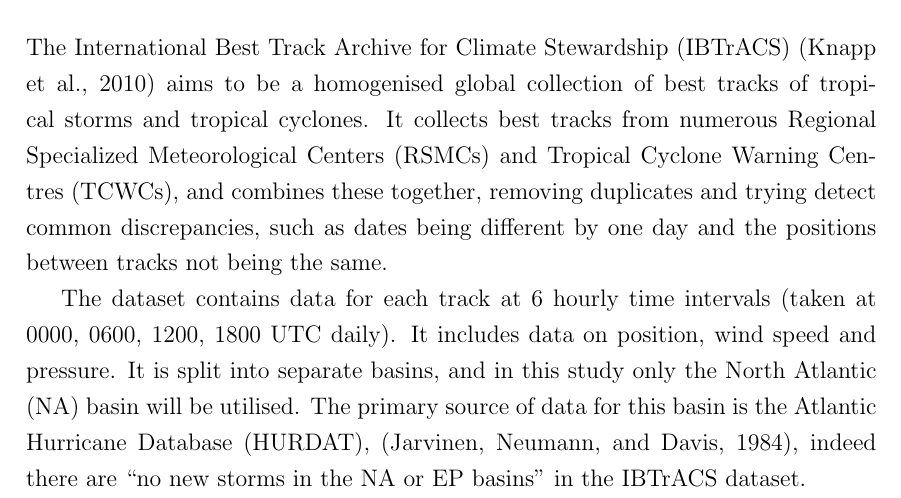
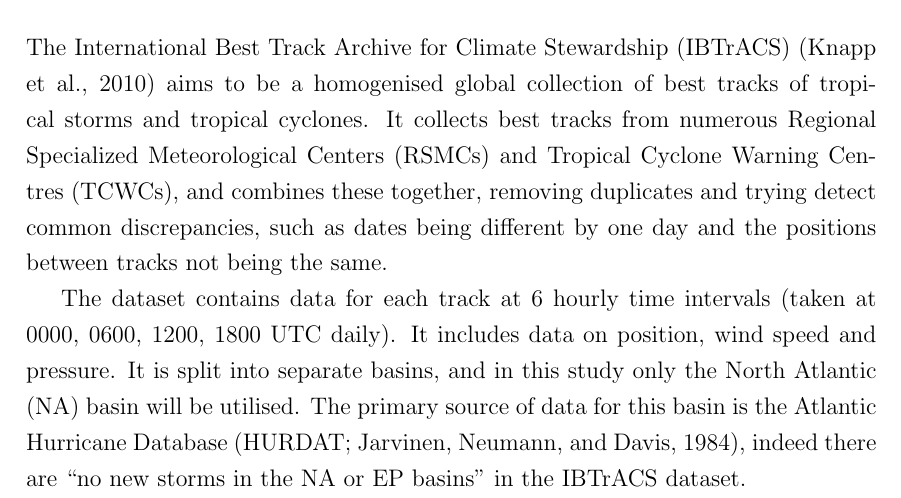
Before and after one commit to markmuetz/stormtracks_dissertation, a LaTeX thesis (dissertation.tex): part of page 12 of 36, cut so that both start at the same text. Compiled offline with pdfLaTeX.

Commit message:
Work out how to to e.g. (HURDAT; Jarvinen, 1984) cites.

```diff
--- a/dissertation.tex
+++ b/dissertation.tex
@@ -453,7 +453,7 @@ by one day and the positions between tracks not being the same.
 The dataset contains data for each track at 6 hourly time intervals (taken at 0000, 0600, 1200, 1800
 UTC daily). It includes data on position, wind speed and pressure. It is split into separate basins,
 and in this study only the North Atlantic (NA) basin will be utilised. The primary source of data
-for this basin is the Atlantic Hurricane Database (HURDAT), \parencite{jarvinen1984tropical}, indeed
+for this basin is the Atlantic Hurricane Database \parencite[HURDAT;][]{jarvinen1984tropical}, indeed
 there are ``no new storms in the NA or EP basins'' in the IBTrACS dataset.
 
 % TODOWRITE:
```
Also changed, not shown: dissertation.tex (4 more changed lines).
